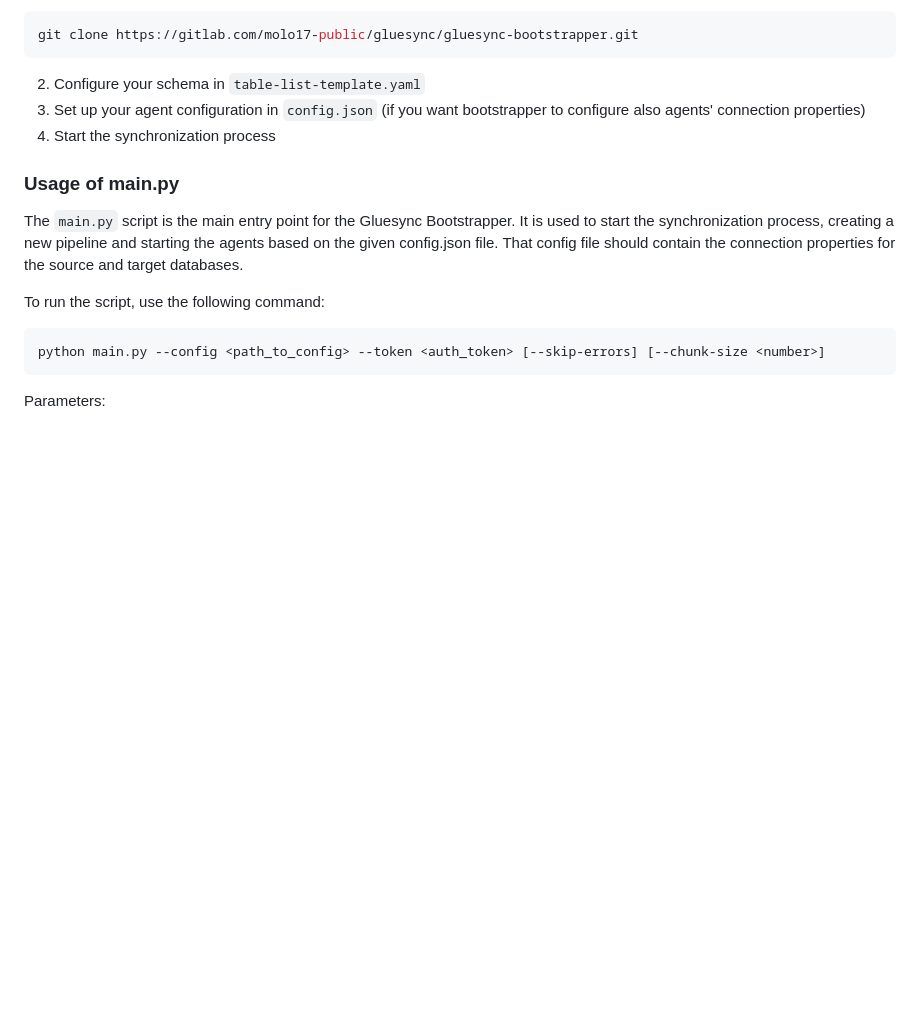
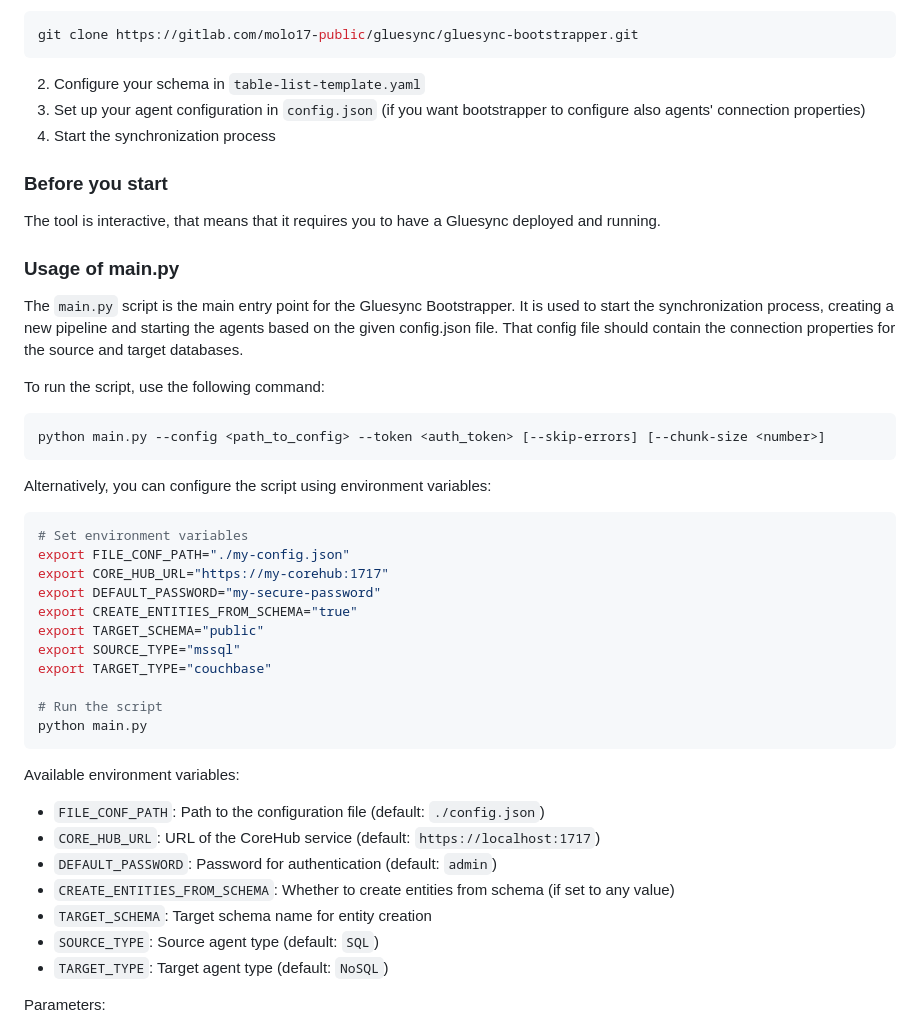
Before and after one commit to molo17inc/gluesync-bootstrapper, a Markdown page: README.md, the part around the change. Rendered like a GitHub page; blank space fills up the shorter version.

Commit message:
usage guide

````diff
--- a/README.md
+++ b/README.md
@@ -131,13 +131,44 @@ git clone https://gitlab.com/molo17-public/gluesync/gluesync-bootstrapper.git
 3. Set up your agent configuration in `config.json` (if you want bootstrapper to configure also agents' connection properties)
 4. Start the synchronization process
 
+### Before you start
+
+The tool is interactive, that means that it requires you to have a Gluesync deployed and running.
+
 ### Usage of main.py
 The `main.py` script is the main entry point for the Gluesync Bootstrapper. It is used to start the synchronization process, creating a new pipeline and starting the agents based on the given config.json file. That config file should contain the connection properties for the source and target databases.
 
 To run the script, use the following command:
+
 ```bash
 python main.py --config <path_to_config> --token <auth_token> [--skip-errors] [--chunk-size <number>]
 ```
+
+Alternatively, you can configure the script using environment variables:
+
+```bash
+# Set environment variables
+export FILE_CONF_PATH="./my-config.json"
+export CORE_HUB_URL="https://my-corehub:1717"
+export DEFAULT_PASSWORD="my-secure-password"
+export CREATE_ENTITIES_FROM_SCHEMA="true"
+export TARGET_SCHEMA="public"
+export SOURCE_TYPE="mssql"
+export TARGET_TYPE="couchbase"
+
+# Run the script
+python main.py
+```
+
+Available environment variables:
+
+- `FILE_CONF_PATH`: Path to the configuration file (default: `./config.json`)
+- `CORE_HUB_URL`: URL of the CoreHub service (default: `https://localhost:1717`)
+- `DEFAULT_PASSWORD`: Password for authentication (default: `admin`)
+- `CREATE_ENTITIES_FROM_SCHEMA`: Whether to create entities from schema (if set to any value)
+- `TARGET_SCHEMA`: Target schema name for entity creation
+- `SOURCE_TYPE`: Source agent type (default: `SQL`)
+- `TARGET_TYPE`: Target agent type (default: `NoSQL`)
 
 Parameters:
 
````
